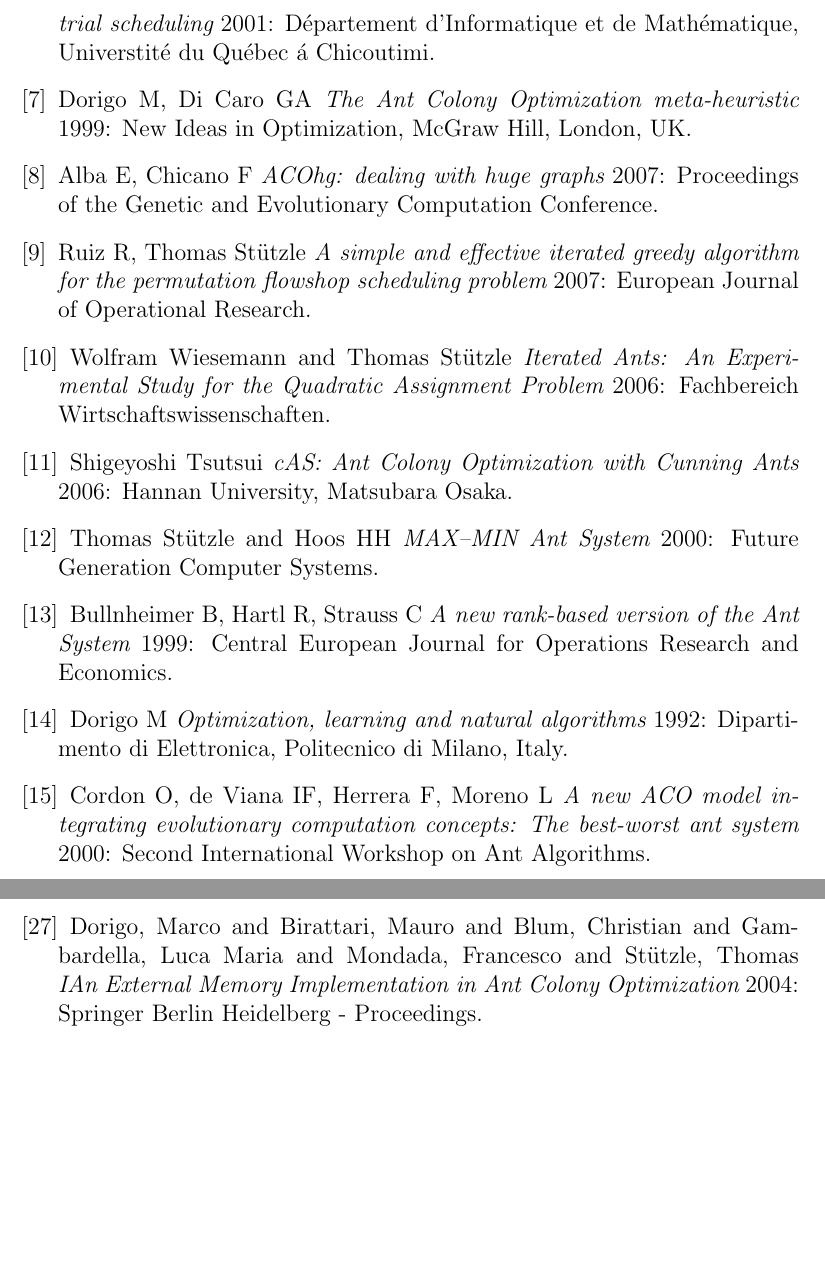
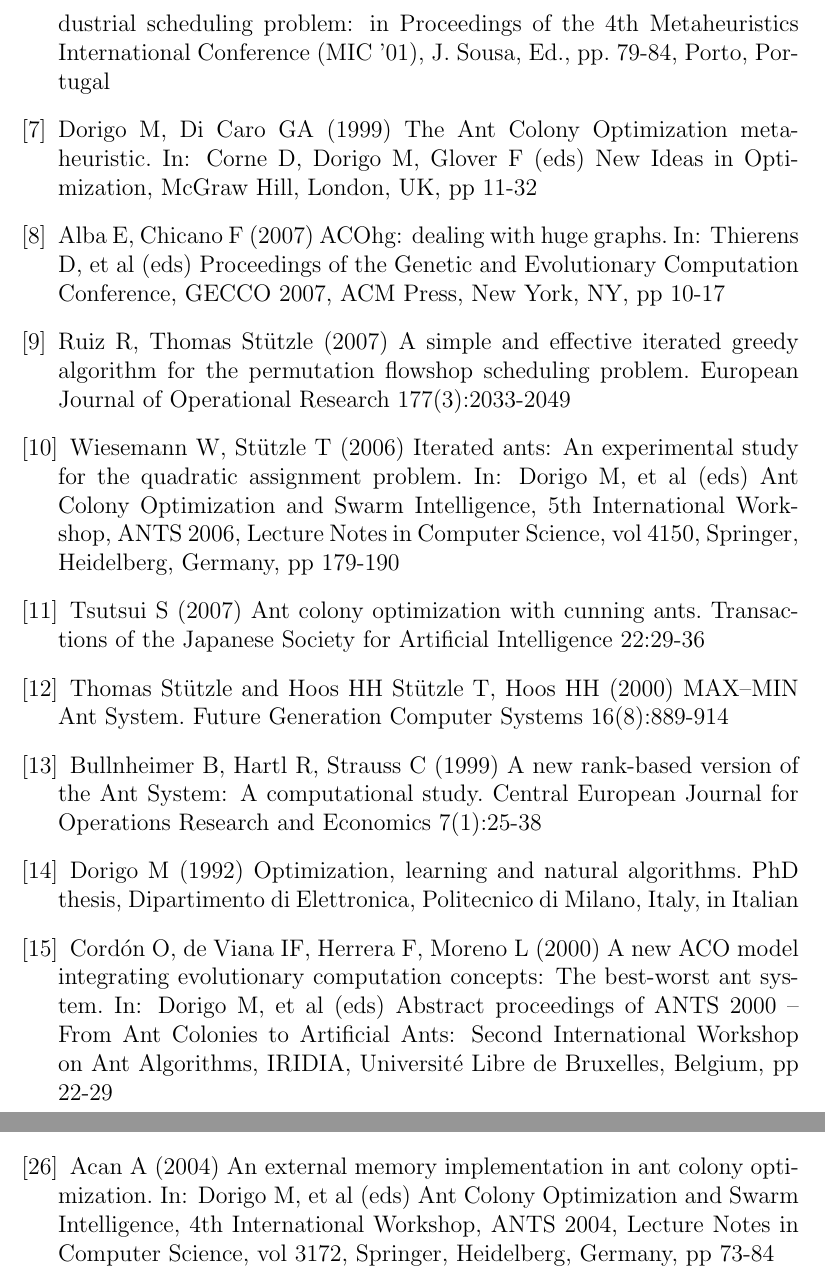
Before and after one commit to ElderMayday/preparatory-work, a LaTeX paper (state-of-the-art.tex): two parts of pages 26 and 28 of 28, joined at a grey line, cut at the place of the change, the shorter picture padded with empty space. Compiled offline with pdfLaTeX.

Commit message:
Redo bibliography

```diff
--- a/state-of-the-art.tex
+++ b/state-of-the-art.tex
@@ -272,24 +269,21 @@ lookahead for the shortest supersequence problem} 1998: Nature, PPSN V, Lecture
 
-\bibitem{lookahead2} Caroline Gagn{\'e}, Marc Gravel, Wilson L. Pirce {\em  A look-ahead addition to the ant colony optimization metaheuristic and its application to an industrial scheduling} 2001: D{\'e}partement d'Informatique et de Math{\'e}matique, Universtit{\'e} du Qu{\'e}bec {\'a} Chicoutimi.
+\bibitem{lookahead2} C. Gagne, M. Gravel, and W. Price (2001) A look-ahead addition to the ant colony optimization metaheuristic and its application to an industrial scheduling problem: in Proceedings of the 4th Metaheuristics International Conference (MIC ’01), J. Sousa, Ed., pp. 79-84, Porto, Portugal
 
-\bibitem{candidate_list} Dorigo M, Di Caro GA {\em The Ant Colony Optimization meta-heuristic} 1999: New Ideas in Optimization, McGraw Hill, London, UK.
+\bibitem{candidate_list} Dorigo M, Di Caro GA (1999) The Ant Colony Optimization meta-heuristic. In: Corne D, Dorigo M, Glover F (eds) New Ideas in Optimization, McGraw Hill, London, UK, pp 11-32
 
-\bibitem{hash_table} Alba E, Chicano F {\em ACOhg: dealing with huge graphs} 2007: Proceedings of the Genetic and Evolutionary Computation Conference.
+\bibitem{hash_table} Alba E, Chicano F (2007) ACOhg: dealing with huge graphs. In: Thierens D, et al (eds) Proceedings of the Genetic and Evolutionary Computation Conference, GECCO 2007, ACM Press, New York, NY, pp 10-17
 
-\bibitem{iterated_greedy} Ruiz R, Thomas St{\"u}tzle {\em A simple and effective iterated greedy algorithm for the permutation flowshop scheduling problem} 2007: European Journal of Operational Research.
+\bibitem{iterated_greedy} Ruiz R, Thomas St{\"u}tzle (2007) A simple and effective iterated greedy algorithm for the permutation flowshop scheduling problem. European Journal of Operational Research 177(3):2033-2049
 
-\bibitem{iterated_ants} Wolfram Wiesemann and Thomas St{\"u}tzle {\em Iterated Ants: An Experimental Study for the Quadratic Assignment Problem} 2006: Fachbereich Wirtschaftswissenschaften.
+\bibitem{iterated_ants} Wiesemann W, St{\"u}tzle T (2006) Iterated ants: An experimental study for the quadratic assignment problem. In: Dorigo M, et al (eds) Ant Colony Optimization and Swarm Intelligence, 5th International Workshop, ANTS 2006, Lecture Notes in Computer Science, vol 4150, Springer, Heidelberg, Germany, pp 179-190
 
-\bibitem{cunning_ants} Shigeyoshi Tsutsui {\em cAS: Ant Colony Optimization with Cunning
-Ants} 2006: Hannan University, Matsubara Osaka.
+\bibitem{cunning_ants} Tsutsui S (2007) Ant colony optimization with cunning ants. Transactions of the Japanese Society for Artificial Intelligence 22:29-36
 
-\bibitem{mmas} Thomas St{\"u}tzle and Hoos HH {\em MAX–MIN Ant System} 2000: Future Generation Computer Systems.
+\bibitem{mmas} Thomas St{\"u}tzle and Hoos HH Stützle T, Hoos HH (2000) MAX–MIN Ant System. Future Generation Computer Systems 16(8):889-914
 
-\bibitem{ras} Bullnheimer B, Hartl R, Strauss C {\em A new rank-based version of the
-Ant System} 1999: Central European Journal for Operations Research and Economics.
+\bibitem{ras} Bullnheimer B, Hartl R, Strauss C (1999) A new rank-based version of the Ant System: A computational study. Central European Journal for Operations Research and Economics 7(1):25-38
 
-\bibitem{eas} Dorigo M {\em Optimization, learning and natural algorithms} 1992: Dipartimento di Elettronica, Politecnico di Milano, Italy.
+\bibitem{eas} Dorigo M (1992) Optimization, learning and natural algorithms. PhD thesis, Dipartimento di Elettronica, Politecnico di Milano, Italy, in Italian
 
-\bibitem{bwas} Cordon O, de Viana IF, Herrera F, Moreno L {\em A new ACO model
-integrating evolutionary computation concepts: The best-worst ant system} 2000: Second International Workshop on Ant Algorithms.
+\bibitem{bwas} Cord{\'o}n O, de Viana IF, Herrera F, Moreno L (2000) A new ACO model integrating evolutionary computation concepts: The best-worst ant system. In: Dorigo M, et al (eds) Abstract proceedings of ANTS 2000 – From Ant Colonies to Artificial Ants: Second International Workshop on Ant Algorithms, IRIDIA, Universit{\'e} Libre de Bruxelles, Belgium, pp 22-29
 
@@ -315 +307,2 @@ Computation Conference.
 
+\bibitem{satenstein} R. KhudaBukhsh, L. Xu, H. H. Hoos, K. Leyton-Brown (2009) SATenstein: Automatically Building Local Search SAT Solvers From Components, Twenty-First International Joint Conference on Artificial Intelligence (IJCAI-09)
@@ -318,13 +309,5 @@ Manuel L{\'o}pez-Ib{\'a}{\~n}ez, and Thomas St{\"u}tzle (2013) IRIDIA, CoDE, Uni
 
-\bibitem{satenstein} . R. KhudaBukhsh, L. Xu, H. H. Hoos, K. Leyton-Brown (2009) SATenstein: Automatically Building Local Search SAT Solvers From Components, Twenty-First International Joint Conference on Artificial Intelligence (IJCAI-09)
-
-
-\bibitem{external_memory} Dorigo, Marco
-and Birattari, Mauro
-and Blum, Christian
-and Gambardella, Luca Maria
-and Mondada, Francesco
-and St{\"u}tzle, Thomas {\em IAn External Memory Implementation in Ant Colony Optimization} 2004: Springer Berlin Heidelberg - Proceedings.
+\bibitem{external_memory} Acan A (2004) An external memory implementation in ant colony optimization. In: Dorigo M, et al (eds) Ant Colony Optimization and Swarm Intelligence, 4th International Workshop, ANTS 2004, Lecture Notes in Computer Science, vol 3172, Springer, Heidelberg, Germany, pp 73-84
 
 \end{thebibliography}
 
```
Also changed, not shown: state-of-the-art.pdf, state-of-the-art.tex (41 more changed lines), 3 other files.
